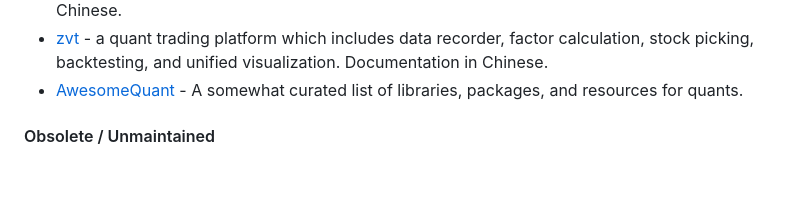
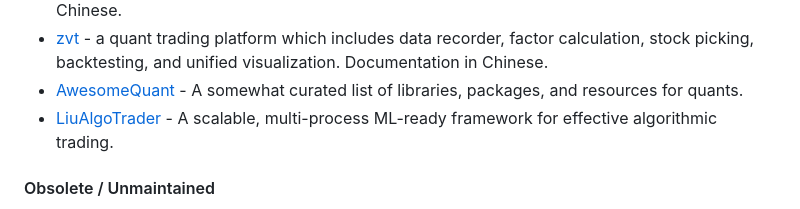
Before and after one commit to kernc/backtesting.py, a Markdown page: doc/alternatives.md, the part around the change. GitHub-like rendering; blank space fills up the shorter version.

Commit message:
add LiuAlgoTrader to alts

```diff
--- a/doc/alternatives.md
+++ b/doc/alternatives.md
@@ -54,6 +54,8 @@ kindly have a look at some similar alternative Python backtesting frameworks:
   stock picking, backtesting, and unified visualization. Documentation in Chinese.
 - [AwesomeQuant](https://github.com/wilsonfreitas/awesome-quant#trading--backtesting) -
   A somewhat curated list of libraries, packages, and resources for quants.
+- [LiuAlgoTrader](https://github.com/amor71/LiuAlgoTrader) -
+  A scalable, multi-process ML-ready framework for effective algorithmic trading.
 
 #### Obsolete / Unmaintained
 
```
